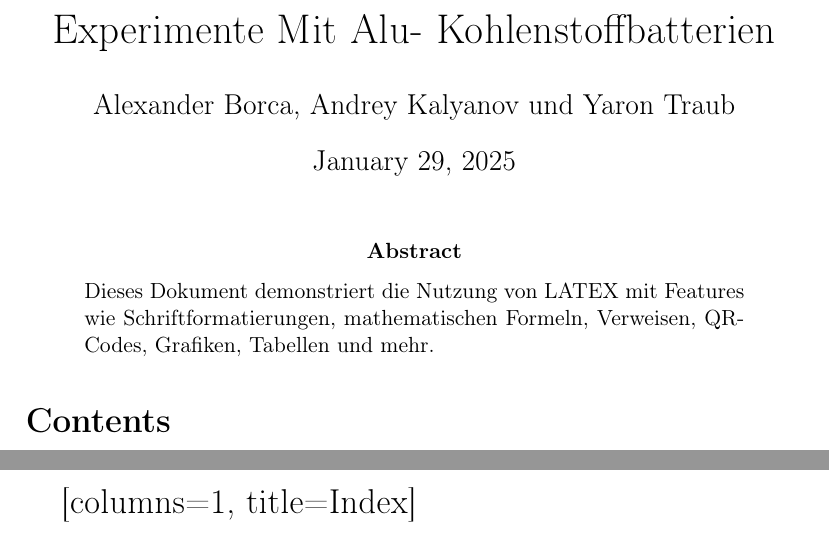
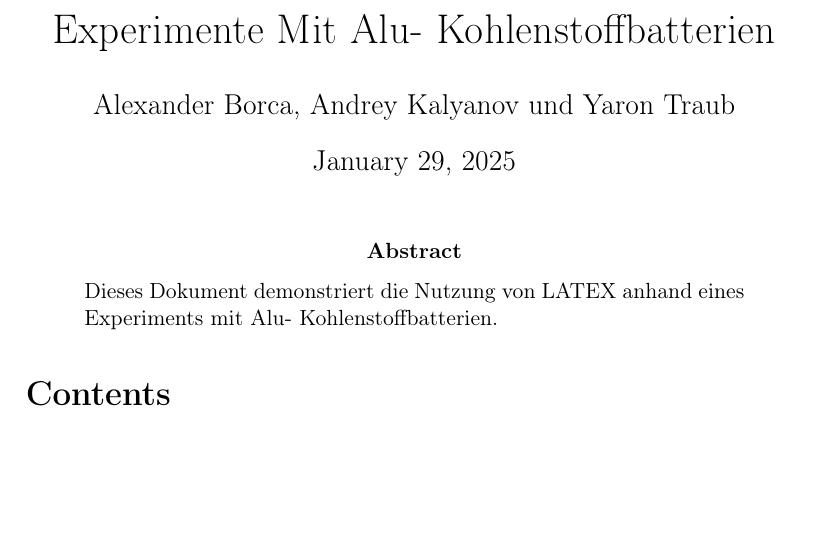
Before and after one commit to ytraub/latex-project, a LaTeX paper (main.tex): two parts of pages 1 and 18 of 18 before the commit and part of page 1 of 17 after it, the two joined at a grey line, cut so that both start at the same text, the shorter picture padded with empty space. Compiled offline with pdfLaTeX.

Commit message:
Final adjustments

```diff
--- a/main.tex
+++ b/main.tex
@@ -30,7 +30,7 @@
 
 % Abstract
 \begin{abstract}
-	\noindent Dieses Dokument demonstriert die Nutzung von LATEX mit Features wie Schriftformatierungen, mathematischen Formeln, Verweisen, QR-Codes, Grafiken, Tabellen und mehr.
+	\noindent Dieses Dokument demonstriert die Nutzung von LATEX anhand eines Experiments mit Alu- Kohlenstoffbatterien.
 \end{abstract}
 
 % Inhaltsverzeichnis
@@ -300,6 +300,6 @@ def hello_world():
 \end{thebibliography}
 
 \newpage
-\printindex[columns=1, title=Index]
+\printindex
 
 \end{document}
```
Also changed, not shown: main.pdf.
